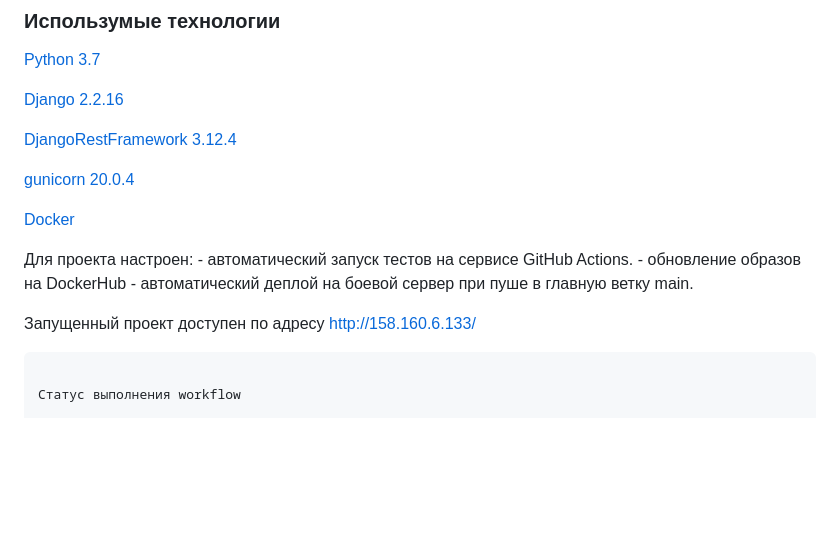
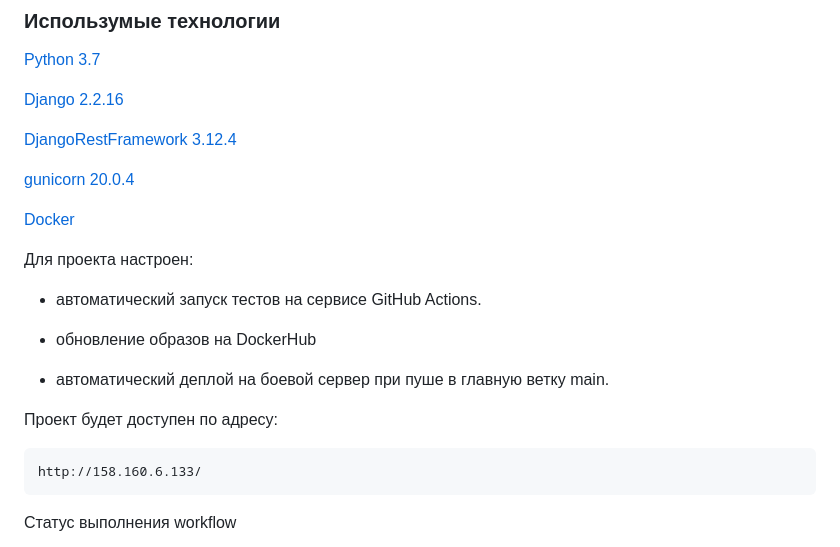
Before and after one commit to Nadim1309/yamdb_final, a Markdown page: README.md, the part around the change. Rendered like a GitHub page; blank space fills up the shorter version.

Commit message:
commit_7

````diff
--- a/README.md
+++ b/README.md
@@ -24,11 +24,20 @@
 
 [Docker](https://docs.docker.com/)
 
-Для проекта настроен:  - автоматический запуск тестов на сервисе GitHub Actions.
-                       - обновление образов на DockerHub
-                       - автоматический деплой на боевой сервер при пуше в главную ветку main.
+Для проекта настроен:
 
-Запущенный проект доступен по адресу
+- автоматический запуск тестов на сервисе GitHub Actions.
+
+- обновление образов на DockerHub
+
+- автоматический деплой на боевой сервер при пуше в главную ветку main.
+
+
+
+
+Проект будет доступен по адресу:
+
+```
 http://158.160.6.133/
 ```
 
````
